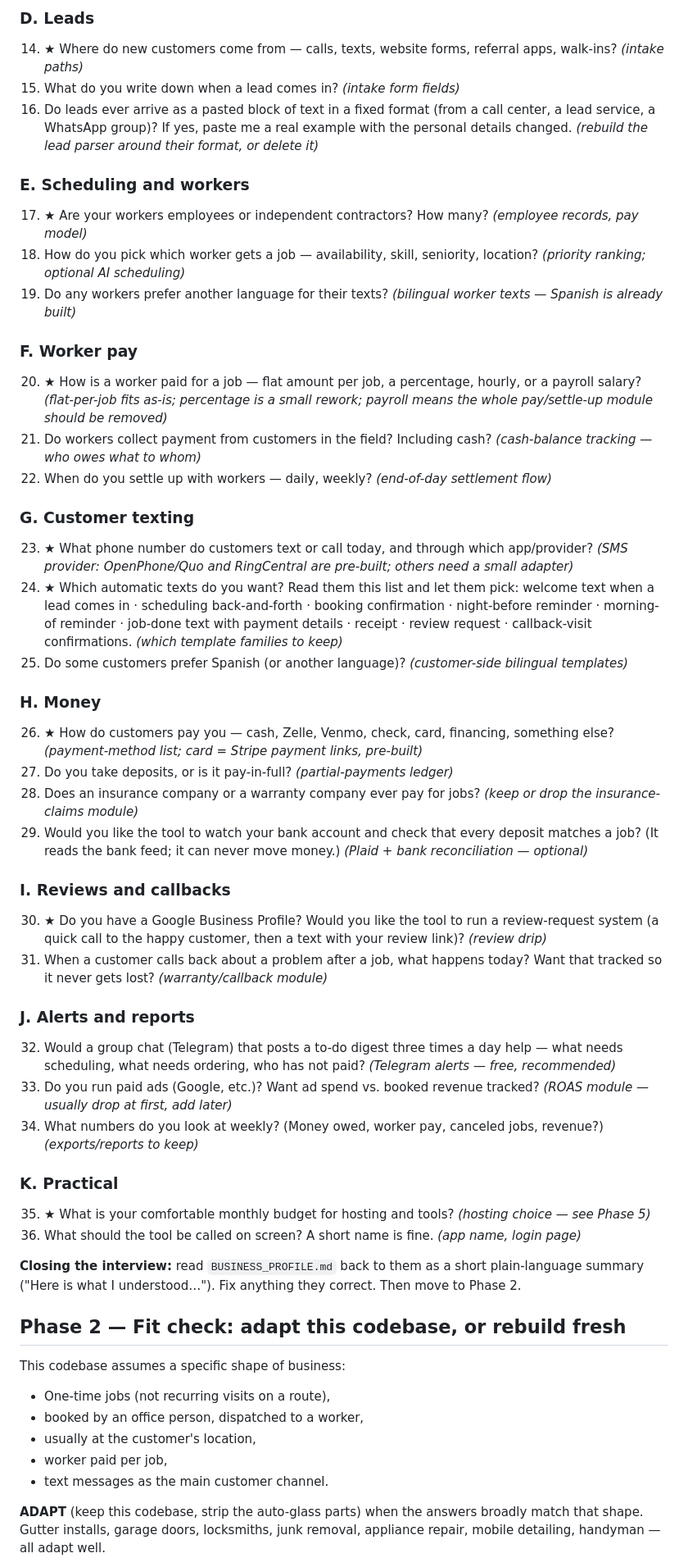
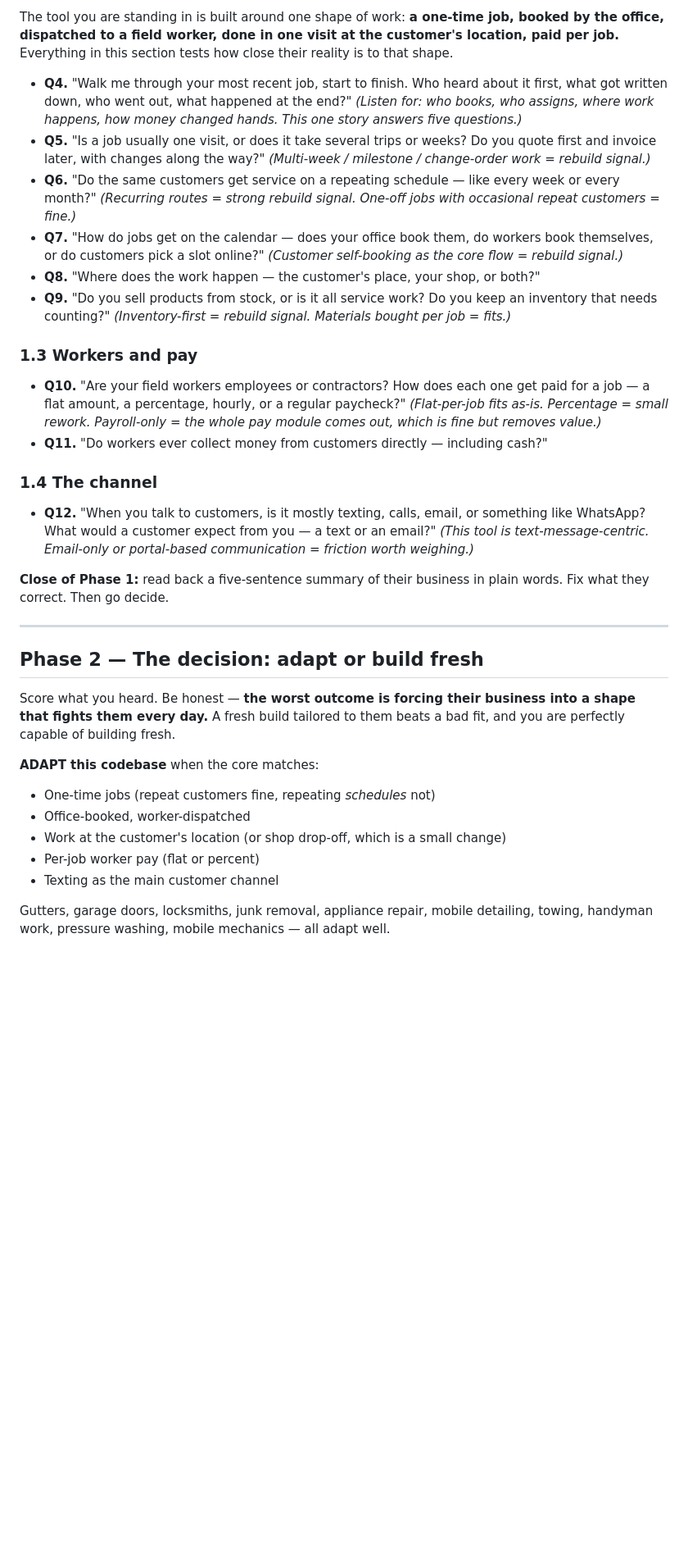
Before and after one commit to TurnkeyPoolsAdmin/service-ops-starter, a Markdown page: SETUP_PROMPT.md, the part around one of its changes. Shown at 82% size. Drawn GitHub-style; blank space fills up the shorter version.

```diff
--- a/SETUP_PROMPT.md
+++ b/SETUP_PROMPT.md
@@ -49,54 +51,37 @@ Each question notes (for you, not the owner) which part of the system the answer
 
-### D. Leads
-14. ★ Where do new customers come from — calls, texts, website forms, referral apps, walk-ins? *(intake paths)*
-15. What do you write down when a lead comes in? *(intake form fields)*
-16. Do leads ever arrive as a pasted block of text in a fixed format (from a call center, a lead service, a WhatsApp group)? If yes, paste me a real example with the personal details changed. *(rebuild the lead parser around their format, or delete it)*
+The tool you are standing in is built around one shape of work: **a one-time job, booked by the office, dispatched to a field worker, done in one visit at the customer's location, paid per job.** Everything in this section tests how close their reality is to that shape.
 
-### E. Scheduling and workers
-17. ★ Are your workers employees or independent contractors? How many? *(employee records, pay model)*
-18. How do you pick which worker gets a job — availability, skill, seniority, location? *(priority ranking; optional AI scheduling)*
-19. Do any workers prefer another language for their texts? *(bilingual worker texts — Spanish is already built)*
+- **Q4.** "Walk me through your most recent job, start to finish. Who heard about it first, what got written down, who went out, what happened at the end?" *(Listen for: who books, who assigns, where work happens, how money changed hands. This one story answers five questions.)*
+- **Q5.** "Is a job usually one visit, or does it take several trips or weeks? Do you quote first and invoice later, with changes along the way?" *(Multi-week / milestone / change-order work = rebuild signal.)*
+- **Q6.** "Do the same customers get service on a repeating schedule — like every week or every month?" *(Recurring routes = strong rebuild signal. One-off jobs with occasional repeat customers = fine.)*
+- **Q7.** "How do jobs get on the calendar — does your office book them, do workers book themselves, or do customers pick a slot online?" *(Customer self-booking as the core flow = rebuild signal.)*
+- **Q8.** "Where does the work happen — the customer's place, your shop, or both?"
+- **Q9.** "Do you sell products from stock, or is it all service work? Do you keep an inventory that needs counting?" *(Inventory-first = rebuild signal. Materials bought per job = fits.)*
 
-### F. Worker pay
-20. ★ How is a worker paid for a job — flat amount per job, a percentage, hourly, or a payroll salary? *(flat-per-job fits as-is; percentage is a small rework; payroll means the whole pay/settle-up module should be removed)*
-21. Do workers collect payment from customers in the field? Including cash? *(cash-balance tracking — who owes what to whom)*
-22. When do you settle up with workers — daily, weekly? *(end-of-day settlement flow)*
+### 1.3 Workers and pay
 
-### G. Customer texting
-23. ★ What phone number do customers text or call today, and through which app/provider? *(SMS provider: OpenPhone/Quo and RingCentral are pre-built; others need a small adapter)*
-24. ★ Which automatic texts do you want? Read them this list and let them pick: welcome text when a lead comes in · scheduling back-and-forth · booking confirmation · night-before reminder · morning-of reminder · job-done text with payment details · receipt · review request · callback-visit confirmations. *(which template families to keep)*
-25. Do some customers prefer Spanish (or another language)? *(customer-side bilingual templates)*
+- **Q10.** "Are your field workers employees or contractors? How does each one get paid for a job — a flat amount, a percentage, hourly, or a regular paycheck?" *(Flat-per-job fits as-is. Percentage = small rework. Payroll-only = the whole pay module comes out, which is fine but removes value.)*
+- **Q11.** "Do workers ever collect money from customers directly — including cash?"
 
-### H. Money
-26. ★ How do customers pay you — cash, Zelle, Venmo, check, card, financing, something else? *(payment-method list; card = Stripe payment links, pre-built)*
-27. Do you take deposits, or is it pay-in-full? *(partial-payments ledger)*
-28. Does an insurance company or a warranty company ever pay for jobs? *(keep or drop the insurance-claims module)*
-29. Would you like the tool to watch your bank account and check that every deposit matches a job? (It reads the bank feed; it can never move money.) *(Plaid + bank reconciliation — optional)*
+### 1.4 The channel
 
-### I. Reviews and callbacks
-30. ★ Do you have a Google Business Profile? Would you like the tool to run a review-request system (a quick call to the happy customer, then a text with your review link)? *(review drip)*
-31. When a customer calls back about a problem after a job, what happens today? Want that tracked so it never gets lost? *(warranty/callback module)*
+- **Q12.** "When you talk to customers, is it mostly texting, calls, email, or something like WhatsApp? What would a customer expect from you — a text or an email?" *(This tool is text-message-centric. Email-only or portal-based communication = friction worth weighing.)*
 
-### J. Alerts and reports
-32. Would a group chat (Telegram) that posts a to-do digest three times a day help — what needs scheduling, what needs ordering, who has not paid? *(Telegram alerts — free, recommended)*
-33. Do you run paid ads (Google, etc.)? Want ad spend vs. booked revenue tracked? *(ROAS module — usually drop at first, add later)*
-34. What numbers do you look at weekly? (Money owed, worker pay, canceled jobs, revenue?) *(exports/reports to keep)*
+**Close of Phase 1:** read back a five-sentence summary of their business in plain words. Fix what they correct. Then go decide.
 
-### K. Practical
-35. ★ What is your comfortable monthly budget for hosting and tools? *(hosting choice — see Phase 5)*
-36. What should the tool be called on screen? A short name is fine. *(app name, login page)*
+---
 
-**Closing the interview:** read `BUSINESS_PROFILE.md` back to them as a short plain-language summary ("Here is what I understood…"). Fix anything they correct. Then move to Phase 2.
+## Phase 2 — The decision: adapt or build fresh
 
-## Phase 2 — Fit check: adapt this codebase, or rebuild fresh
+Score what you heard. Be honest — **the worst outcome is forcing their business into a shape that fights them every day.** A fresh build tailored to them beats a bad fit, and you are perfectly capable of building fresh.
 
-This codebase assumes a specific shape of business:
+**ADAPT this codebase** when the core matches:
 
-- One-time jobs (not recurring visits on a route),
-- booked by an office person, dispatched to a worker,
-- usually at the customer's location,
-- worker paid per job,
-- text messages as the main customer channel.
+- One-time jobs (repeat customers fine, repeating *schedules* not)
+- Office-booked, worker-dispatched
+- Work at the customer's location (or shop drop-off, which is a small change)
+- Per-job worker pay (flat or percent)
+- Texting as the main customer channel
 
-**ADAPT** (keep this codebase, strip the auto-glass parts) when the answers broadly match that shape. Gutter installs, garage doors, locksmiths, junk removal, appliance repair, mobile detailing, handyman — all adapt well.
+Gutters, garage doors, locksmiths, junk removal, appliance repair, mobile detailing, towing, handyman work, pressure washing, mobile mechanics — all adapt well.
 
```
Also changed, not shown: other parts of SETUP_PROMPT.md (+154 -75 lines), START_HERE.md (+2 -11 lines).
